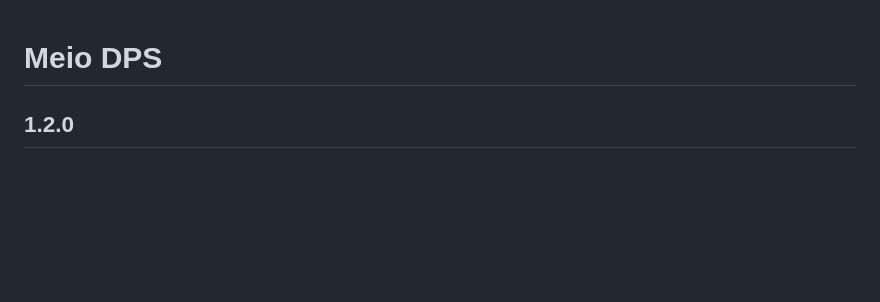
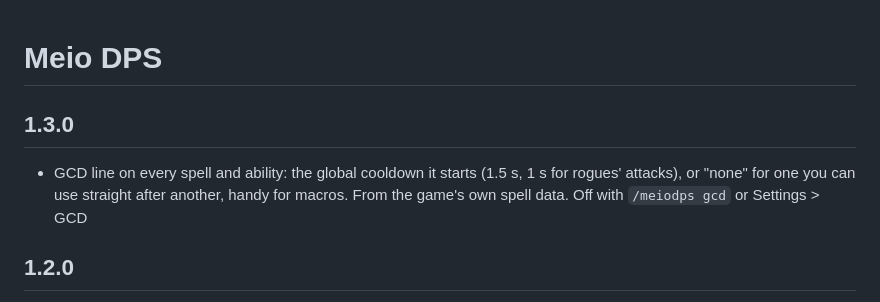
Before and after one commit to MeioNeiz/MeioDPS, a Markdown page: CHANGELOG.md, the part around the change. GitHub-like rendering; blank space fills up the shorter version.

```diff
--- a/CHANGELOG.md
+++ b/CHANGELOG.md
@@ -1,4 +1,10 @@
 # Meio DPS
+
+## 1.3.0
+
+- GCD line on every spell and ability: the global cooldown it starts (1.5 s, 1 s for
+  rogues' attacks), or "none" for one you can use straight after another, handy for
+  macros. From the game's own spell data. Off with `/meiodps gcd` or Settings > GCD
 
 ## 1.2.0
 
```
Also changed, not shown: README.md (+4 -2 lines), docs/before-after.png, docs/ranks.png, docs/warrior.png, 4 other files.
